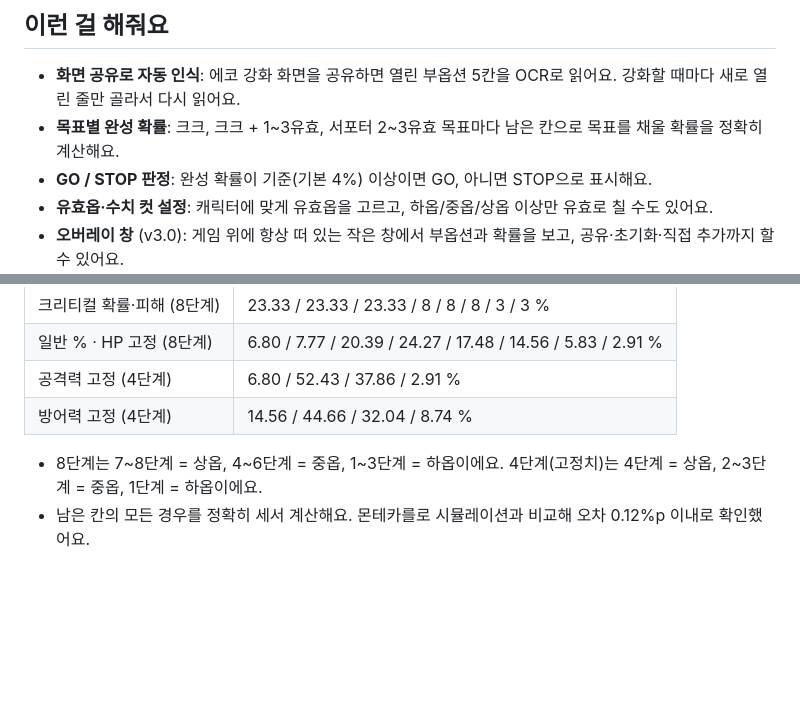
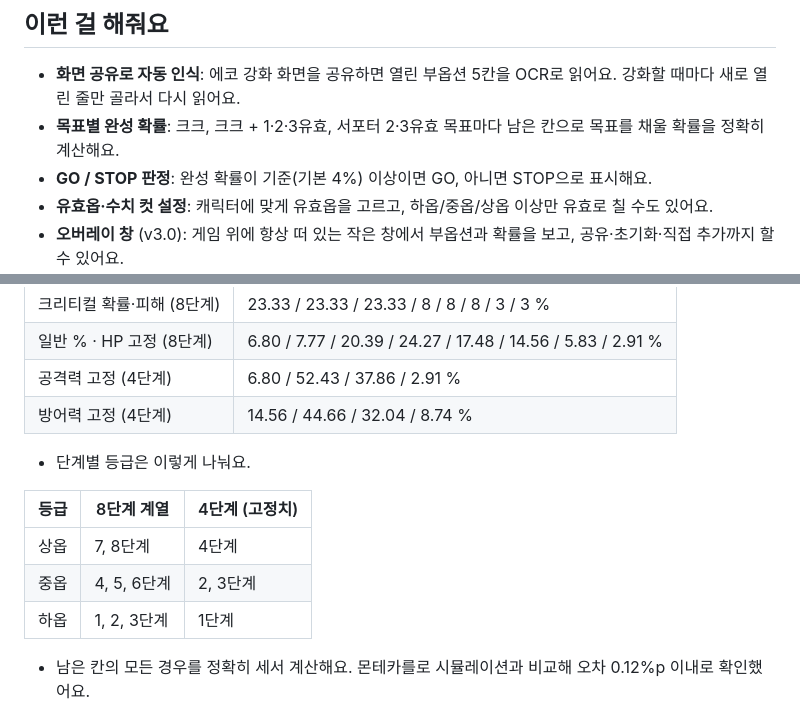
Before and after one commit to crexont/wuwa-echo-helper, a Markdown page: README.md, 2 parts joined by grey strips. Rendered like a GitHub page; blank space fills up the shorter version.

```diff
--- a/README.md
+++ b/README.md
@@ -18,7 +18,7 @@
 ## 이런 걸 해줘요
 
 - **화면 공유로 자동 인식**: 에코 강화 화면을 공유하면 열린 부옵션 5칸을 OCR로 읽어요. 강화할 때마다 새로 열린 줄만 골라서 다시 읽어요.
-- **목표별 완성 확률**: 크크, 크크 + 1~3유효, 서포터 2~3유효 목표마다 남은 칸으로 목표를 채울 확률을 정확히 계산해요.
+- **목표별 완성 확률**: 크크, 크크 + 1·2·3유효, 서포터 2·3유효 목표마다 남은 칸으로 목표를 채울 확률을 정확히 계산해요.
 - **GO / STOP 판정**: 완성 확률이 기준(기본 4%) 이상이면 GO, 아니면 STOP으로 표시해요.
 - **유효옵·수치 컷 설정**: 캐릭터에 맞게 유효옵을 고르고, 하옵/중옵/상옵 이상만 유효로 칠 수도 있어요.
 - **오버레이 창** (v3.0): 게임 위에 항상 떠 있는 작은 창에서 부옵션과 확률을 보고, 공유·초기화·직접 추가까지 할 수 있어요.
@@ -50,8 +50,14 @@
 | 공격력 고정 (4단계) | 6.80 / 52.43 / 37.86 / 2.91 % |
 | 방어력 고정 (4단계) | 14.56 / 44.66 / 32.04 / 8.74 % |
 
-- 8단계는 7~8단계 = 상옵, 4~6단계 = 중옵, 1~3단계 = 하옵이에요.
-  4단계(고정치)는 4단계 = 상옵, 2~3단계 = 중옵, 1단계 = 하옵이에요.
+- 단계별 등급은 이렇게 나눠요.
+
+| 등급 | 8단계 계열 | 4단계 (고정치) |
+|---|---|---|
+| 상옵 | 7, 8단계 | 4단계 |
+| 중옵 | 4, 5, 6단계 | 2, 3단계 |
+| 하옵 | 1, 2, 3단계 | 1단계 |
+
 - 남은 칸의 모든 경우를 정확히 세서 계산해요. 몬테카를로 시뮬레이션과 비교해 오차 0.12%p 이내로 확인했어요.
 
 ## 개인정보
```
